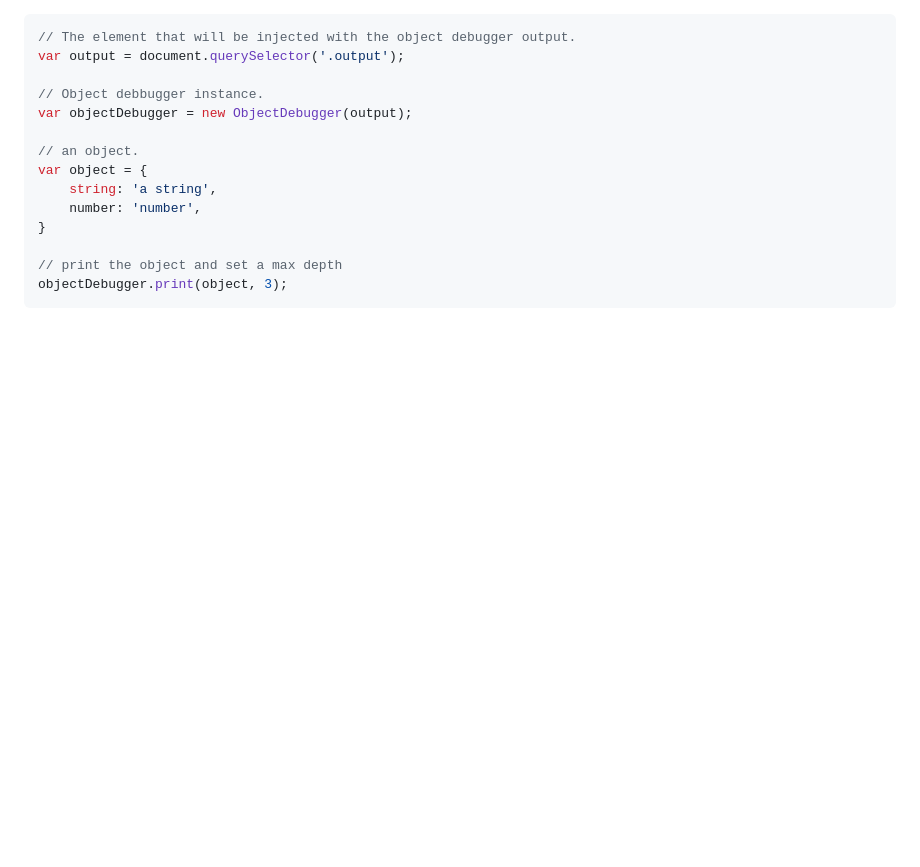
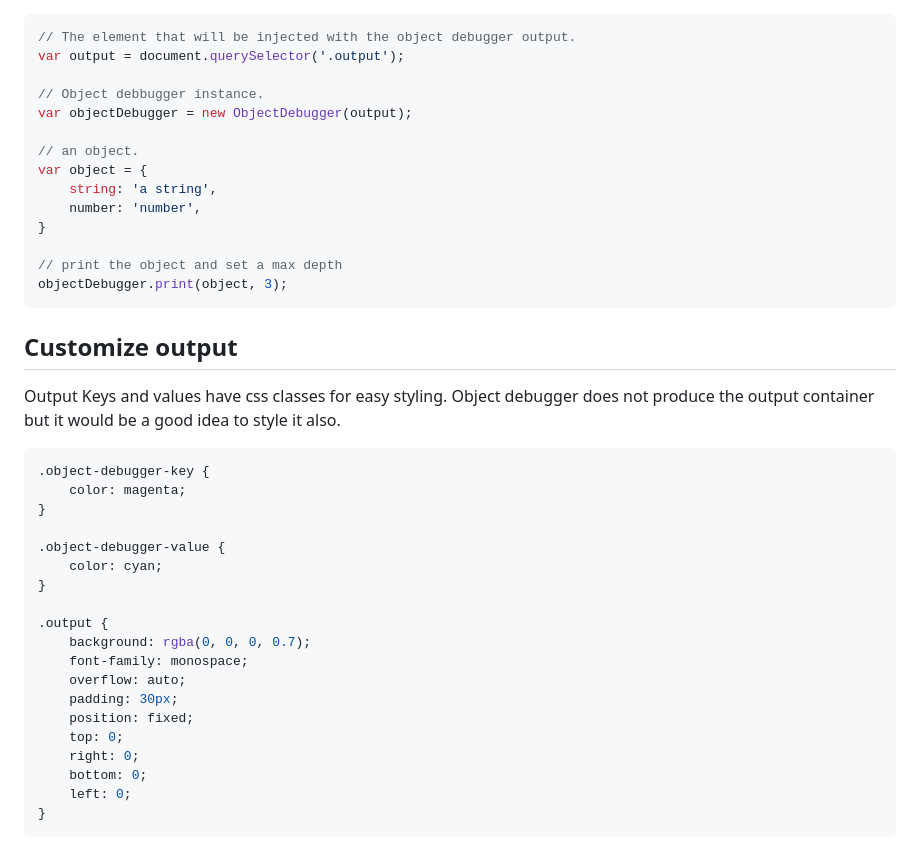
Before and after one commit to germanbisurgi/js-object-debugger, a Markdown page: README.md, the part around the change printed below. GitHub-like rendering; blank space fills up the shorter version.

````diff
--- a/README.md
+++ b/README.md
@@ -23,3 +29,29 @@ var object = {
 // print the object and set a max depth
 objectDebugger.print(object, 3);
 ```
+
+## Customize output
+Output Keys and values have css classes for easy styling. Object debugger does
+not produce the output container but it would be a good idea to style it also.
+
+```css
+.object-debugger-key {
+    color: magenta;
+}
+
+.object-debugger-value {
+    color: cyan;
+}
+
+.output {
+    background: rgba(0, 0, 0, 0.7);
+    font-family: monospace;
+    overflow: auto;
+    padding: 30px;
+    position: fixed;
+    top: 0;
+    right: 0;
+    bottom: 0;
+    left: 0;
+}
+```
````
Also changed, not shown: other parts of README.md (+7 -1 lines), src/assets/images/object-debugger.png (added), src/assets/preloader.png (deleted).
